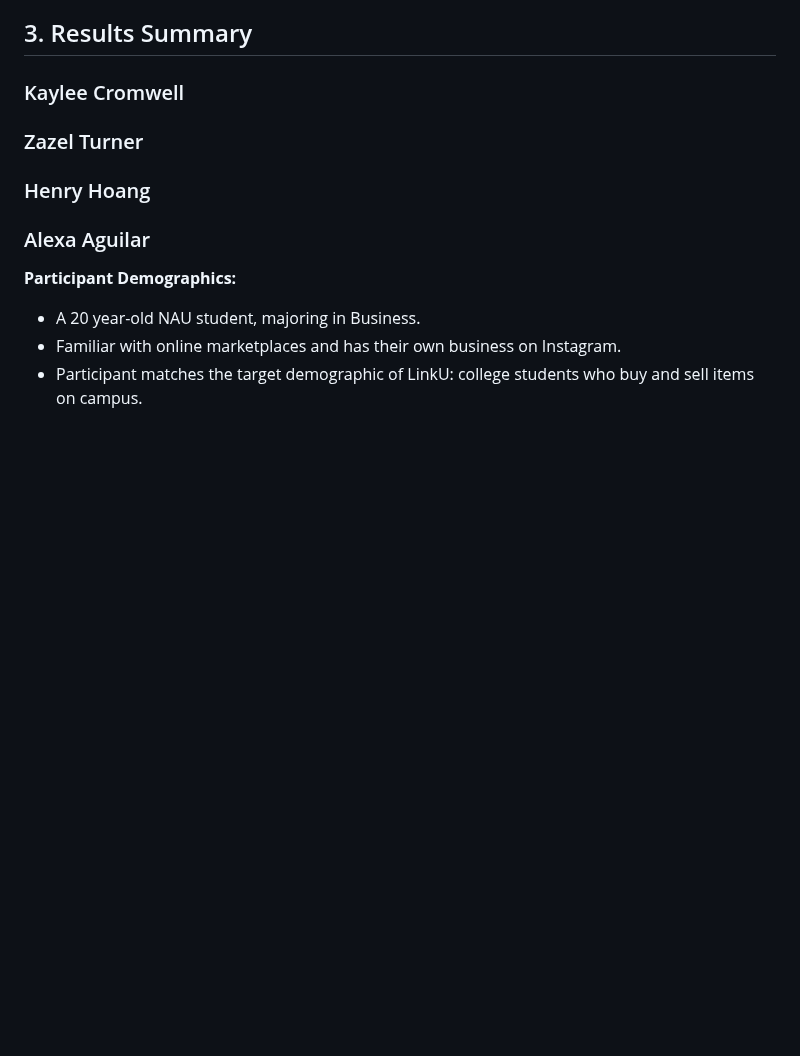
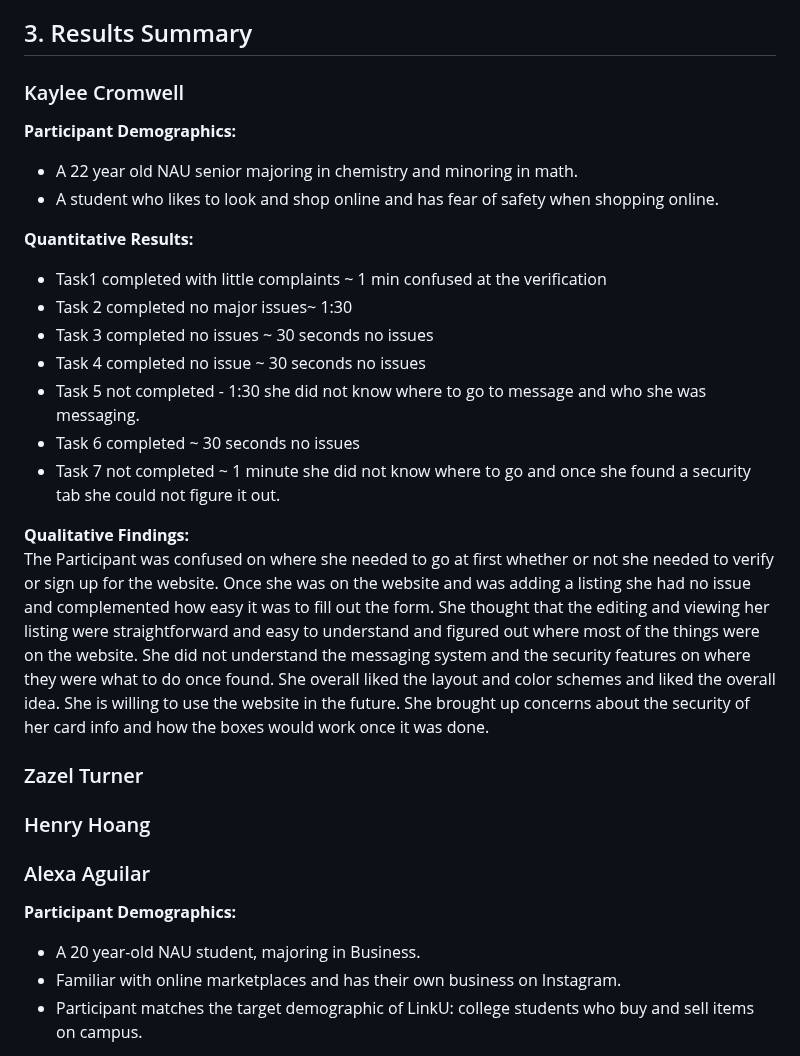
Before and after one commit to kbb249/online-thrifting-marketplace, a Markdown page: D7.md, the part around the change. Rendered like a GitHub page; blank space fills up the shorter version.

Commit message:
Update D7.md
result summary

```diff
--- a/D7.md
+++ b/D7.md
@@ -113,6 +113,21 @@ Feature-specific Questions:
 ## 3. Results Summary
 
 ### Kaylee Cromwell
+**Participant Demographics:**
+- A 22 year old NAU senior majoring in chemistry and minoring in math.
+- A student who likes to look and shop online and has fear of safety when shopping online.
+
+**Quantitative Results:**
+- Task1 completed with little complaints ~ 1 min confused at the verification
+- Task 2 completed no major issues~ 1:30
+- Task 3 completed no issues ~ 30 seconds no issues
+- Task 4 completed no issue ~ 30 seconds no issues
+- Task 5 not completed - 1:30 she did not know where to go to message and who she was messaging.
+- Task 6 completed ~ 30 seconds no issues
+- Task 7 not completed ~ 1 minute she did not know where to go and once she found a security tab she could not figure it out.
+
+**Qualitative Findings:** <br>
+The Participant was confused on where she needed to go at first whether or not she needed to verify or sign up for the website. Once she was on the website and was adding a listing she had no issue and complemented how easy it was to fill out the form. She thought that the editing and viewing her listing were straightforward and easy to understand and figured out where most of the things were on the website. She did not understand the messaging system and the security features on where they were what to do once found. She overall liked the layout and color schemes and liked the overall idea. She is willing to use the website in the future. She brought up concerns about the security of her card info and how the boxes would work once it was done.
 
 ### Zazel Turner
 
```
